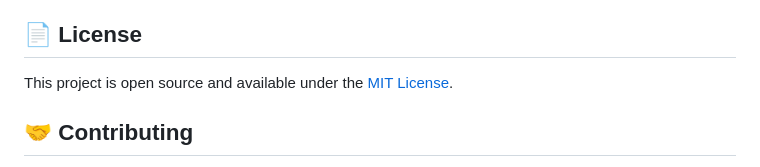
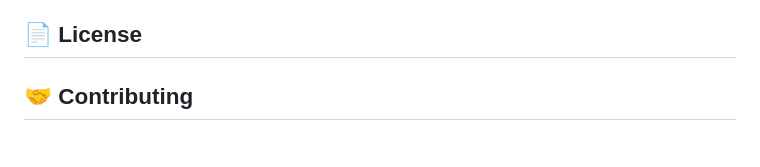
Before and after one commit to hqtrung/reach-profile, a Markdown page: README.md, the part around the change. Rendered like a GitHub page.

```diff
--- a/README.md
+++ b/README.md
@@ -143,7 +143,6 @@ Note: The form currently shows a success message but doesn't actually send email
 
 ## 📄 License
 
-This project is open source and available under the [MIT License](LICENSE).
 
 ## 🤝 Contributing
 
```
